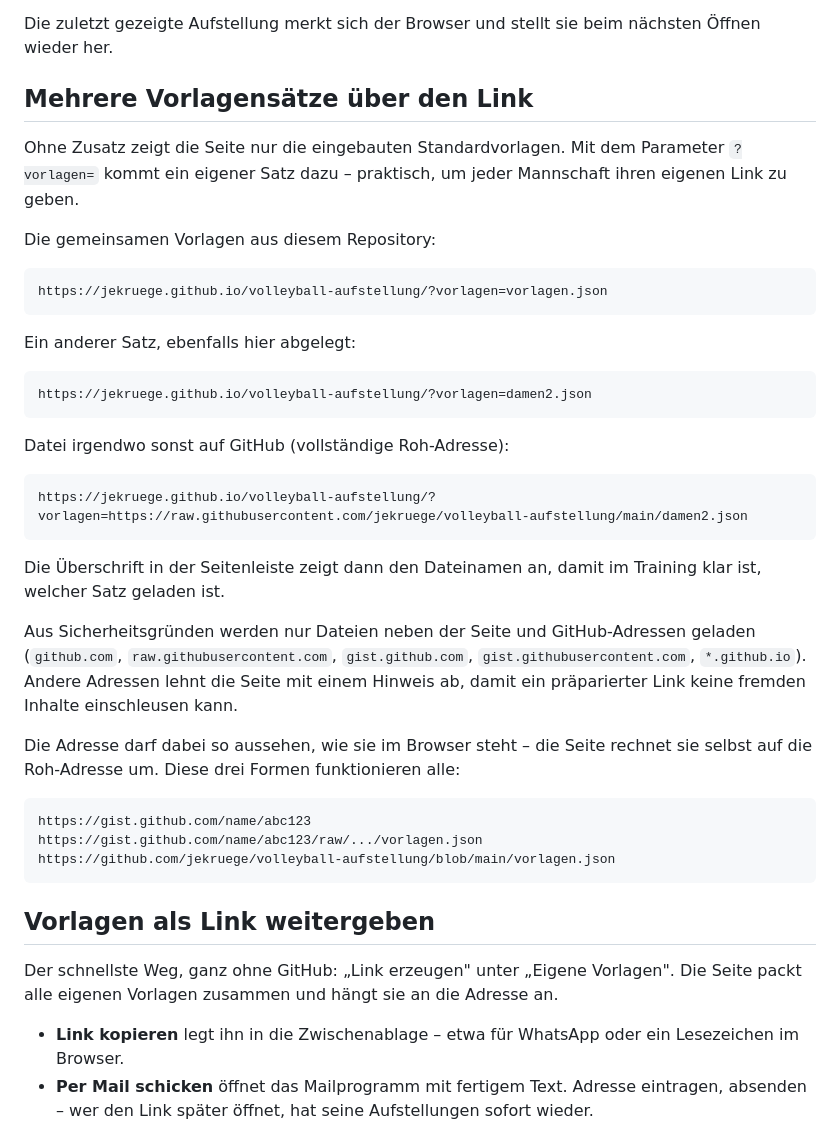
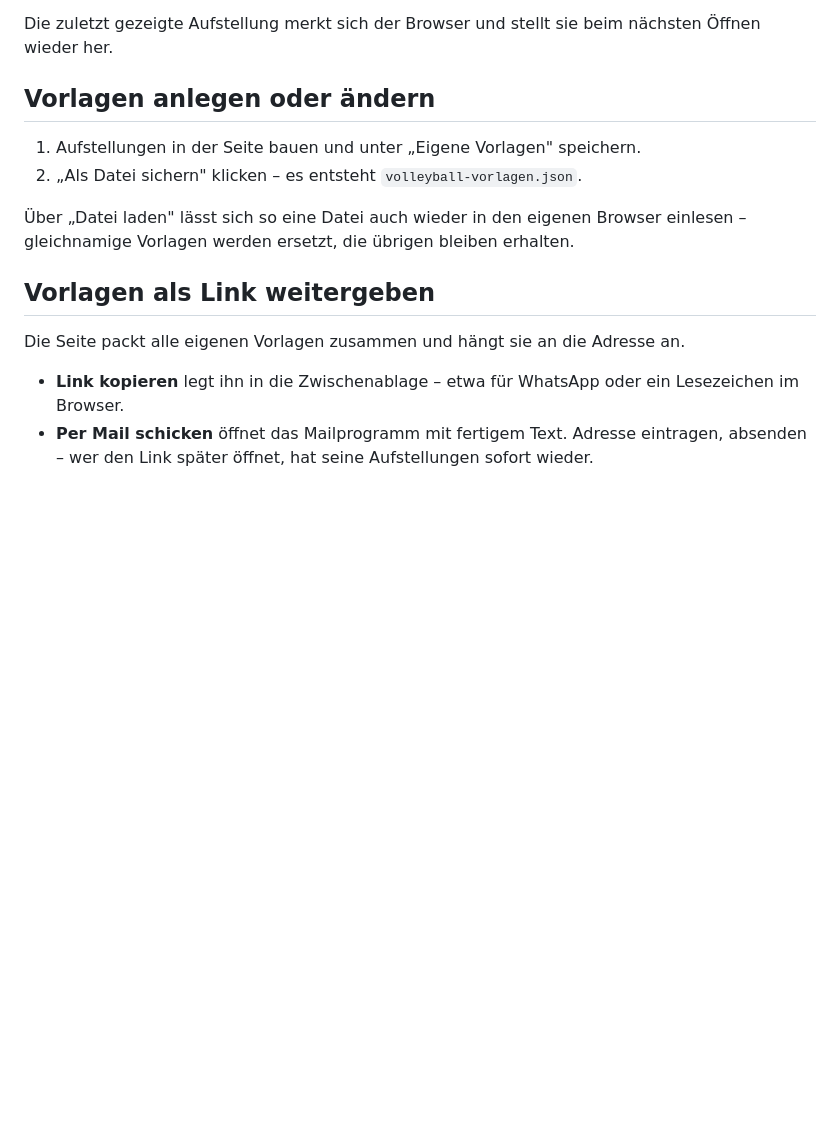
Before and after one commit to jekruege/volleyball-aufstellung, a Markdown page: README.md, the part around one of its changes. GitHub-like rendering; blank space fills up the shorter version.

````diff
--- a/README.md
+++ b/README.md
@@ -28,51 +28,16 @@ Live: https://jekruege.github.io/volleyball-aufstellung/
 Die zuletzt gezeigte Aufstellung merkt sich der Browser und stellt sie beim
 nächsten Öffnen wieder her.
 
-## Mehrere Vorlagensätze über den Link
+## Vorlagen anlegen oder ändern
 
-Ohne Zusatz zeigt die Seite nur die eingebauten Standardvorlagen. Mit dem
-Parameter `?vorlagen=` kommt ein eigener Satz dazu – praktisch, um jeder
-Mannschaft ihren eigenen Link zu geben.
+1. Aufstellungen in der Seite bauen und unter „Eigene Vorlagen" speichern.
+2. „Als Datei sichern" klicken – es entsteht `volleyball-vorlagen.json`.
 
-Die gemeinsamen Vorlagen aus diesem Repository:
-
-```
-https://jekruege.github.io/volleyball-aufstellung/?vorlagen=vorlagen.json
-```
-
-Ein anderer Satz, ebenfalls hier abgelegt:
-
-```
-https://jekruege.github.io/volleyball-aufstellung/?vorlagen=damen2.json
-```
-
-Datei irgendwo sonst auf GitHub (vollständige Roh-Adresse):
-
-```
-https://jekruege.github.io/volleyball-aufstellung/?vorlagen=https://raw.githubusercontent.com/jekruege/volleyball-aufstellung/main/damen2.json
-```
-
-Die Überschrift in der Seitenleiste zeigt dann den Dateinamen an, damit im
-Training klar ist, welcher Satz geladen ist.
-
-Aus Sicherheitsgründen werden nur Dateien neben der Seite und GitHub-Adressen
-geladen (`github.com`, `raw.githubusercontent.com`, `gist.github.com`,
-`gist.githubusercontent.com`, `*.github.io`). Andere Adressen lehnt die Seite
-mit einem Hinweis ab, damit ein präparierter Link keine fremden Inhalte
-einschleusen kann.
-
-Die Adresse darf dabei so aussehen, wie sie im Browser steht – die Seite rechnet
-sie selbst auf die Roh-Adresse um. Diese drei Formen funktionieren alle:
-
-```
-https://gist.github.com/name/abc123
-https://gist.github.com/name/abc123/raw/.../vorlagen.json
-https://github.com/jekruege/volleyball-aufstellung/blob/main/vorlagen.json
-```
+Über „Datei laden" lässt sich so eine Datei auch wieder in den eigenen Browser
+einlesen – gleichnamige Vorlagen werden ersetzt, die übrigen bleiben erhalten.
 
 ## Vorlagen als Link weitergeben
 
-Der schnellste Weg, ganz ohne GitHub: „Link erzeugen" unter „Eigene Vorlagen".
 Die Seite packt alle eigenen Vorlagen zusammen und hängt sie an die Adresse an.
 
 - **Link kopieren** legt ihn in die Zwischenablage – etwa für WhatsApp oder ein
````
Also changed, not shown: other parts of README.md (+13 -13 lines).
